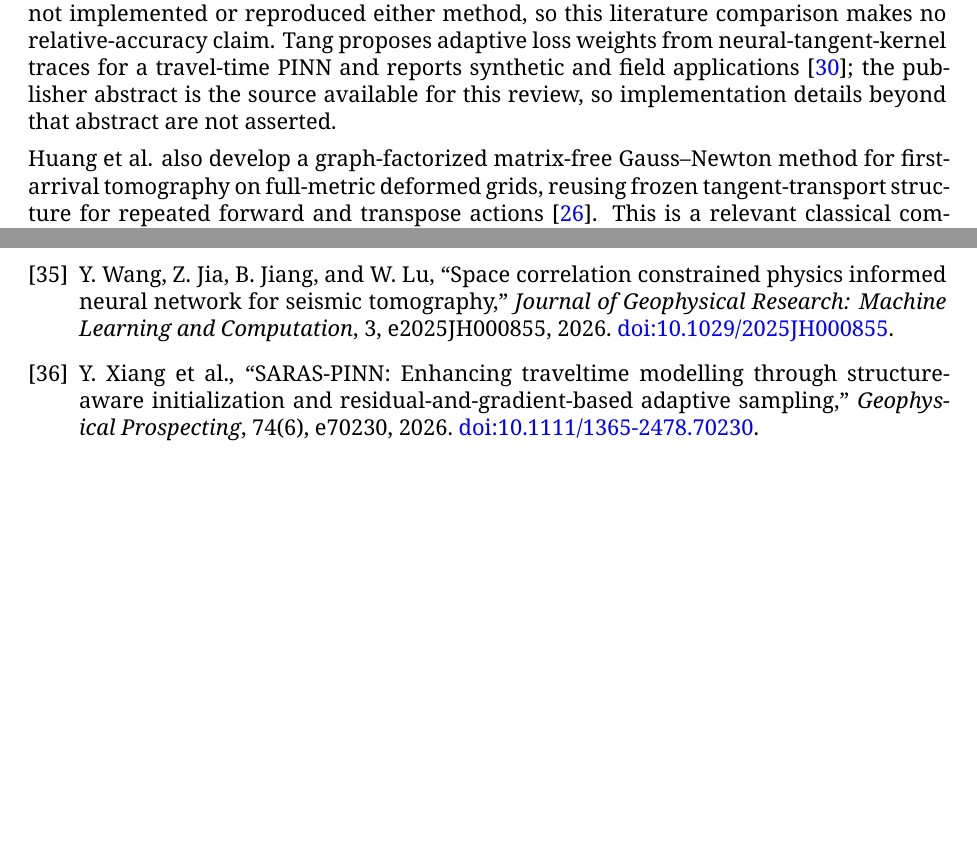
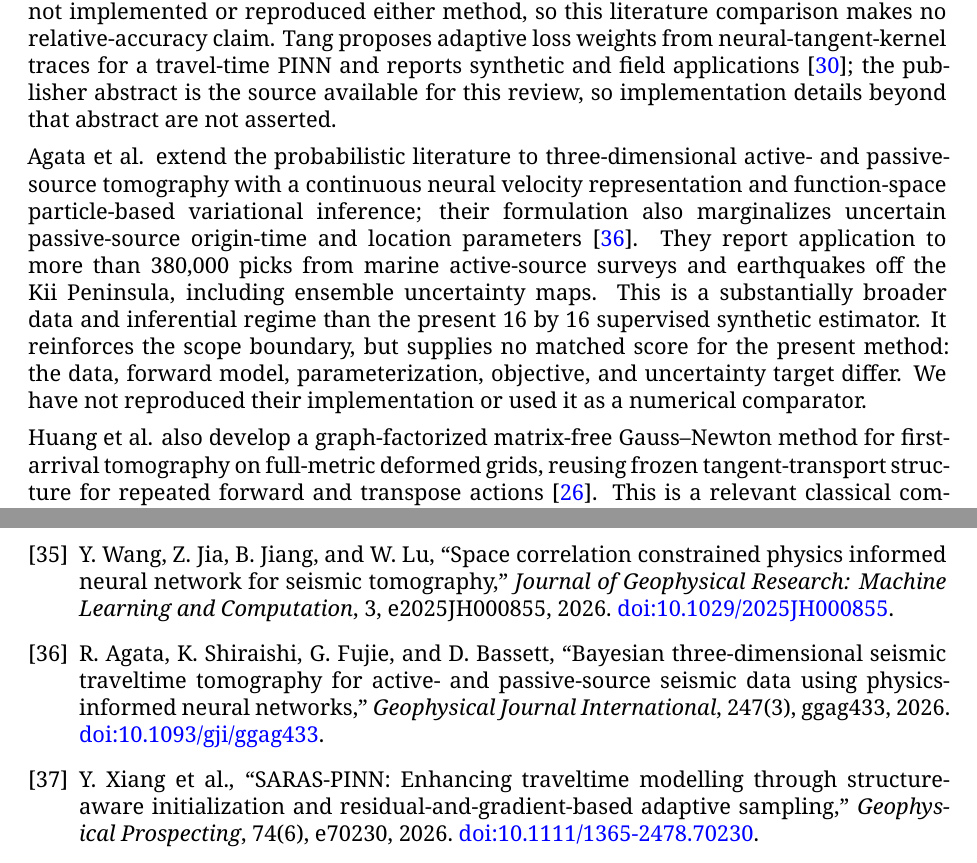
Before and after one commit to fsantibanezleal/CAOS_Geophysics, a LaTeX paper (manuscripts/geometry-normalized-traveltime-refinement-v001/main.tex): two parts of pages 4 and 28 of 29, joined at a grey line, cut so that both start at the same text, the shorter picture padded with empty space. Compiled offline with XeLaTeX.

Commit message:
paper: include recent Bayesian traveltime work

```diff
--- a/manuscripts/geometry-normalized-traveltime-refinement-v001/main.tex
+++ b/manuscripts/geometry-normalized-traveltime-refinement-v001/main.tex
@@ -72,6 +72,8 @@ Regularization replaces nonunique exact fit with a preference over solutions. Ti
 Fan and Ying exploit circular acquisition structure and a filtered-backprojection interpretation to design a learned inverse map for two-dimensional eikonal travel-time tomography \cite{FanYing2023}. Their architecture and geometry-specific operator motivate treating acquisition as part of the method definition. Deep-Tomography instead iterates learned updates using migrated subsurface-offset panels, with a distinct objective and data representation \cite{Muller2023}. Ensemble Kalman inversion combined with neural parameterization targets high-dimensional velocity models and uncertainty through an ensemble \cite{LiEKI2025}. EKtomo jointly optimizes travel-time and velocity networks under eikonal constraints and includes synthetic and field examples \cite{Zeng2026}. A space-correlation constrained PINN uses another physics-informed formulation \cite{WangSpace2026}. None is reproduced in this experiment, and no numerical comparison with their published metrics would be controlled because datasets, acquisition, parameterization, baselines, and objectives differ.
 
 Several 2026 studies sharpen the comparison boundary. Yang et al. use an untrained deep network to parameterize velocity and minimize travel-time misfit, reporting synthetic tests and an application to Central Chile \cite{YangDNR2026}. This is an implicit-prior inverse optimization, not a supervised image-to-image map. The linked data record lists test data and inversion outputs \cite{YangDNRData2026}, but its file set contains no method source code and its license field is blank. We therefore do not treat it as an executable baseline or redistribute its contents. Wang et al. combine a mesh-free eikonal PINN with reciprocity and well-log constraints, and use Monte Carlo dropout to represent prediction uncertainty for models with irregular topography \cite{WangReciprocity2026}. Their 2D and 3D synthetic and geological examples make this a direct methodological neighbor, while its continuous physical formulation, extra priors, uncertainty target, and topography differ from the fixed-grid supervised residual map studied here. The authors provide an MIT-licensed notebook implementation and synthetic examples \cite{WangReciprocityCode2026}, which we have not executed. Kurosawa's MIMIR preprint represents velocity and a TGV-squared auxiliary field with neural networks and compares against an FMM-LSMR baseline on three synthetic crosswell benchmarks \cite{KurosawaMimir2026}. Its explicit higher-order regularizer and the FMM-LSMR baseline reported by its authors are relevant to the present paper's regularization and operator-mismatch limitations, but the 128 by 128 continuous-field setup, 5 percent noise, five-seed protocol, and authored benchmark differ from our 16 by 16 fixed-ray experiment. Its authors release the code, benchmarks, and checkpoints under MIT \cite{KurosawaMimirCode2026}, but those results are not reproduced here. Separately, Zhang et al. formulate adjoint-state first-arrival tomography on unstructured triangular meshes, combining factored-eikonal fast sweeping with an upwind finite-volume adjoint solve \cite{ZhangAdjoint2026}. That formulation addresses irregular topography and differs in both forward operator and parameterization from the fixed straight-ray matrix used here. Li, Hung, and Leung develop a multilayer level-set formulation for multiphase interfaces, with an eikonal forward solve, adjoint-state derivatives, and interface-oriented regularization \cite{LiHungLeung2026}. This is a second contemporary classical comparator for structured geological boundaries; it differs from the present fixed-grid supervised estimate in both parameterization and objective. We have not implemented or reproduced either method, so this literature comparison makes no relative-accuracy claim. Tang proposes adaptive loss weights from neural-tangent-kernel traces for a travel-time PINN and reports synthetic and field applications \cite{TangNTK2026}; the publisher abstract is the source available for this review, so implementation details beyond that abstract are not asserted.
+
+Agata et al. extend the probabilistic literature to three-dimensional active- and passive-source tomography with a continuous neural velocity representation and function-space particle-based variational inference; their formulation also marginalizes uncertain passive-source origin-time and location parameters \cite{AgataBayesian3D2026}. They report application to more than 380,000 picks from marine active-source surveys and earthquakes off the Kii Peninsula, including ensemble uncertainty maps. This is a substantially broader data and inferential regime than the present 16 by 16 supervised synthetic estimator. It reinforces the scope boundary, but supplies no matched score for the present method: the data, forward model, parameterization, objective, and uncertainty target differ. We have not reproduced their implementation or used it as a numerical comparator.
 
 Huang et al. also develop a graph-factorized matrix-free Gauss--Newton method for first-arrival tomography on full-metric deformed grids, reusing frozen tangent-transport structure for repeated forward and transpose actions \cite{HuangDeformed2026}. This is a relevant classical computational alternative for topographic eikonal inversion, but its forward physics, mesh, optimization and computational question differ from our small supervised straight-ray experiment; we have not reproduced its performance.
 
@@ -507,6 +509,7 @@ The experiment supports a narrow negative result for a known synthetic generator
 \bibitem{KurosawaMimir2026} I. Kurosawa, ``Total generalized variation regularization closes the gap between neural-field and classical methods in seismic travel-time tomography,'' arXiv:2605.09960, 2026. \url{https://arxiv.org/abs/2605.09960}.
 \bibitem{KurosawaMimirCode2026} I. Kurosawa, ``MIMIR: neural-field travel-time tomography with TGV regularization,'' GitHub repository, 2026. \url{https://github.com/ISAO9/mimir}.
 \bibitem{WangSpace2026} Y. Wang, Z. Jia, B. Jiang, and W. Lu, ``Space correlation constrained physics informed neural network for seismic tomography,'' \emph{Journal of Geophysical Research: Machine Learning and Computation}, 3, e2025JH000855, 2026. \href{https://doi.org/10.1029/2025JH000855}{doi:10.1029/2025JH000855}.
+\bibitem{AgataBayesian3D2026} R. Agata, K. Shiraishi, G. Fujie, and D. Bassett, ``Bayesian three-dimensional seismic traveltime tomography for active- and passive-source seismic data using physics-informed neural networks,'' \emph{Geophysical Journal International}, 247(3), ggag433, 2026. \href{https://doi.org/10.1093/gji/ggag433}{doi:10.1093/gji/ggag433}.
 \bibitem{XiangSARAS2026} Y. Xiang et al., ``SARAS-PINN: Enhancing traveltime modelling through structure-aware initialization and residual-and-gradient-based adaptive sampling,'' \emph{Geophysical Prospecting}, 74(6), e70230, 2026. \href{https://doi.org/10.1111/1365-2478.70230}{doi:10.1111/1365-2478.70230}.
 \bibitem{Deng2022} C. Deng et al., ``OpenFWI: large-scale multi-structural benchmark datasets for seismic full waveform inversion,'' in \emph{Advances in Neural Information Processing Systems}, 2022. \url{https://github.com/lanl/OpenFWI}.
 \bibitem{Zhao2022} X. Zhao, A. Curtis, and X. Zhang, ``Bayesian seismic tomography using normalizing flows,'' \emph{Geophysical Journal International}, 228, 213--239, 2022. \href{https://doi.org/10.1093/gji/ggab298}{doi:10.1093/gji/ggab298}.
```
